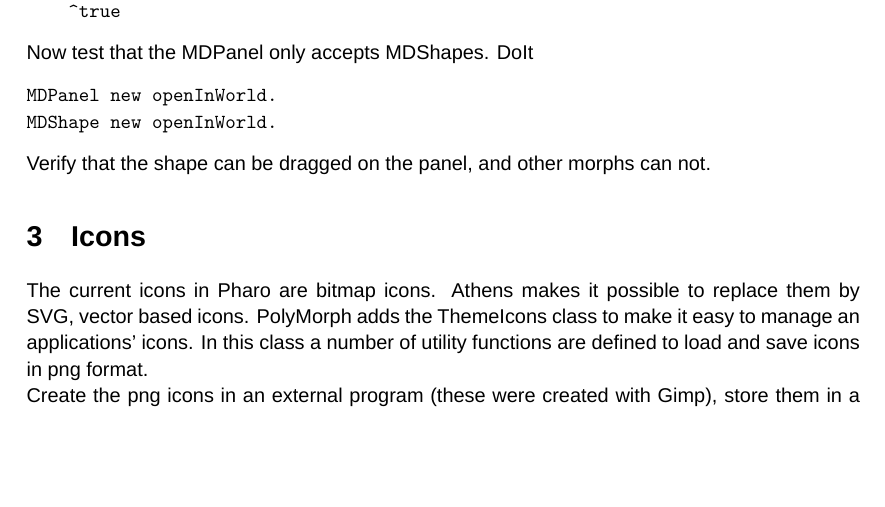
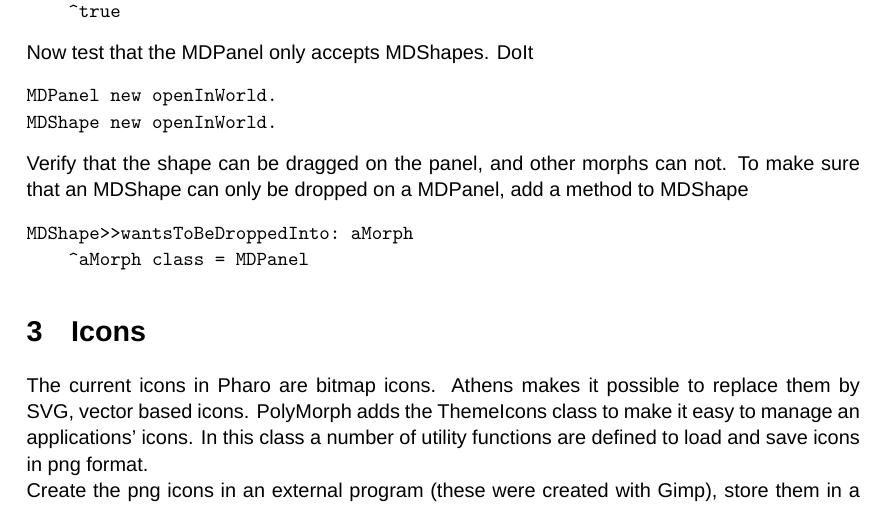
Before and after one commit to StephanEggermont/MorphicDraw, a LaTeX document (MorphicDraw.tex): part of page 5 of 7, cut so that both start at the same text, the shorter picture padded with empty space. Compiled offline with XeLaTeX; a missing font is replaced by an installed copy or a similar font.

Commit message:
make sure MDShape can only be dropped on MDPanel

```diff
--- a/MorphicDraw.tex
+++ b/MorphicDraw.tex
@@ -256,6 +256,12 @@ MDPanel new openInWorld.
 MDShape new openInWorld.
 \end{verbatim}
 Verify that the shape can be dragged on the panel, and other morphs can not.
+To make sure that an MDShape can only be dropped on a MDPanel,
+add a method to MDShape
+\begin{verbatim}
+MDShape>>wantsToBeDroppedInto: aMorph
+    ^aMorph class = MDPanel
+\end{verbatim}
 
 %%%%%%%%%%%%%%%%%%%%%%%%%%%%%%%%%%%%%%%%%%%
 \section{Icons\label{Icons}}
```
Also changed, not shown: MorphicDraw.pdf.
